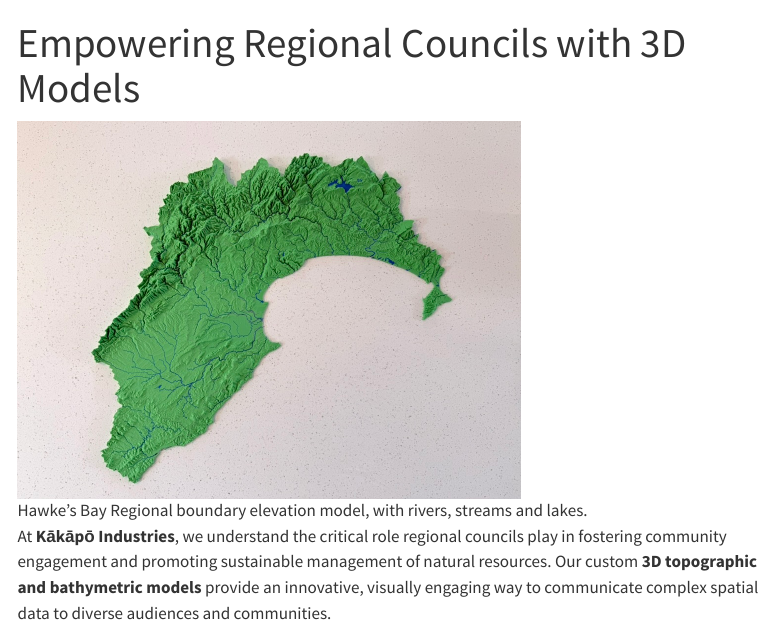
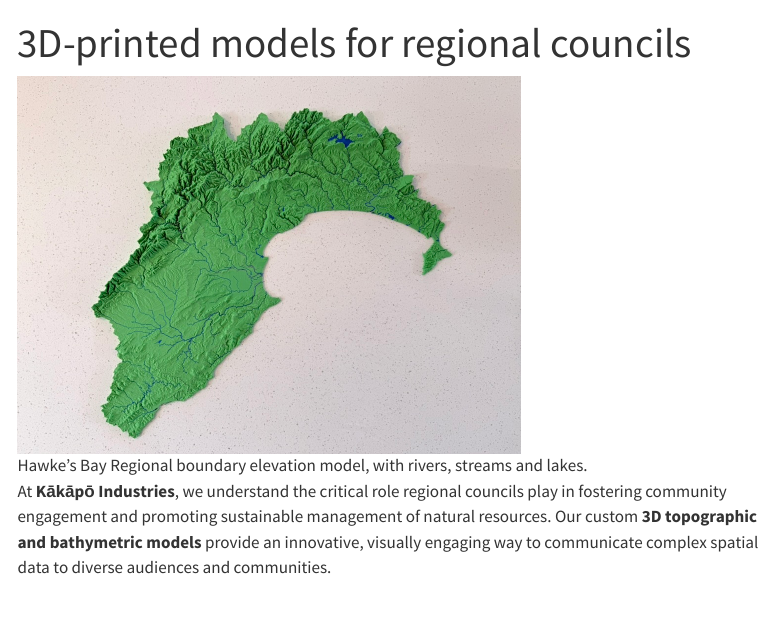
Before and after one commit to isaacbain/kakapoindustries, a Quarto document (regional-councils.qmd): the page in a window 1100 px wide, from its top. Rendered offline with R 4.5, knitr and Pandoc in place of Quarto, with nearby package versions; menus at the side of the page are left out.

Commit message:
edit title

```diff
--- a/regional-councils.qmd
+++ b/regional-councils.qmd
@@ -1,5 +1,5 @@
 ---
-title: "Empowering Regional Councils with 3D Models"
+title: "3D-printed models for regional councils"
 lightbox: true
 ---
 
```
Also changed, not shown: docs/search.json, regional-councils.qmd (1 more changed lines), 4 other files.
